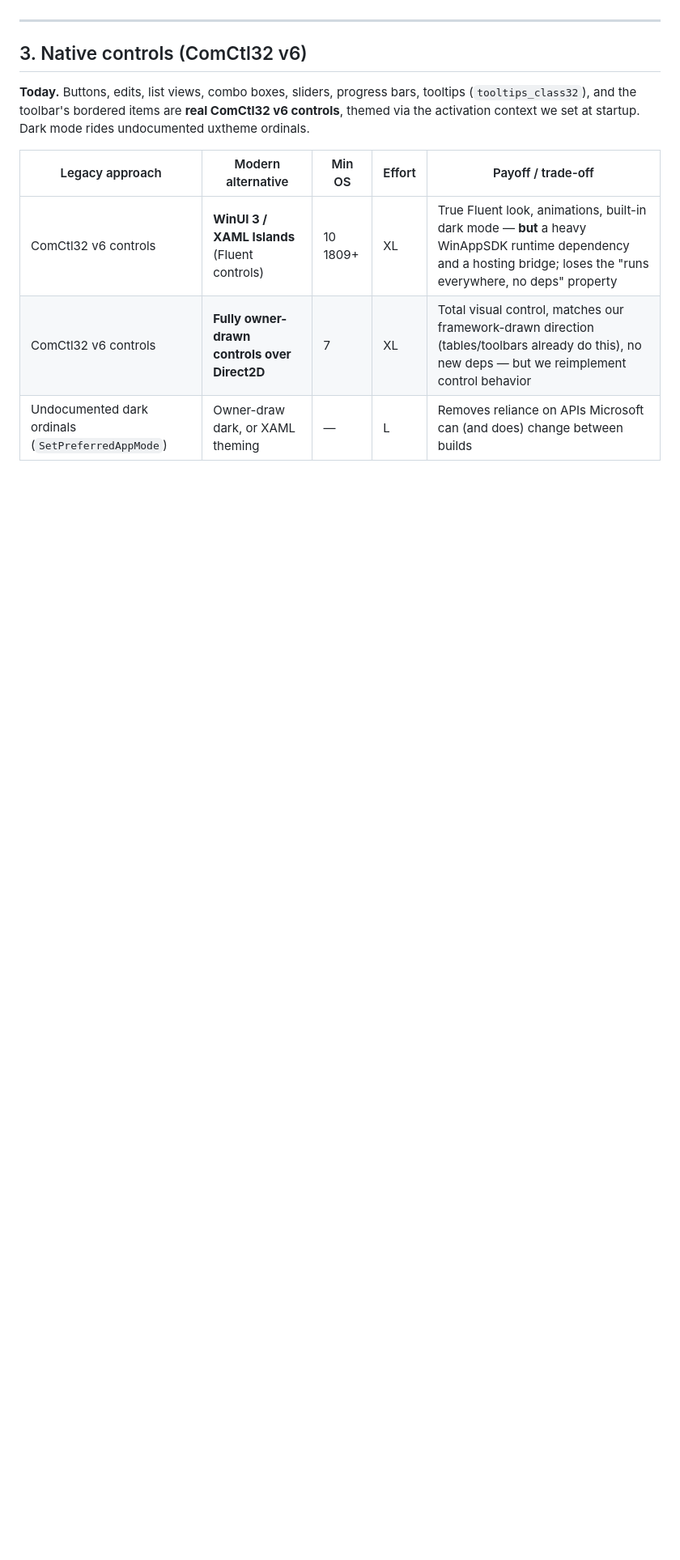
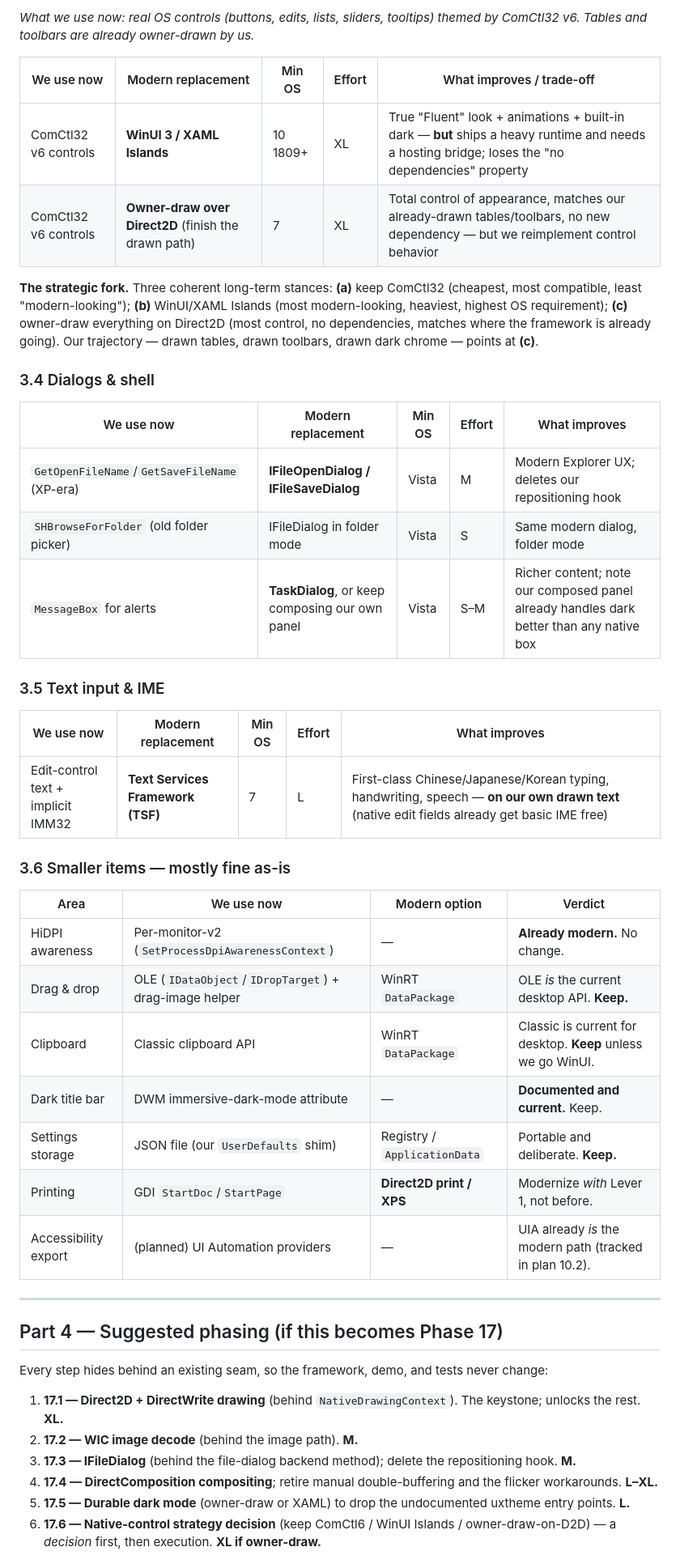
Before and after one commit to bobbyski/WinChocolate, a Markdown page: Docs/Win32ModernizationAudit.md, the part around one of its changes. Shown at 81% size. GitHub-like rendering; blank space fills up the shorter version.

Commit message:
audit doc updates

```diff
--- a/Docs/Win32ModernizationAudit.md
+++ b/Docs/Win32ModernizationAudit.md
@@ -54,13 +124,48 @@ Ranked by impact-per-effort:
+*What we use now: real OS controls (buttons, edits, lists, sliders, tooltips) themed by ComCtl32 v6. Tables and toolbars are already owner-drawn by us.*
+
+| We use now | Modern replacement | Min OS | Effort | What improves / trade-off |
+|---|---|---|---|---|
+| ComCtl32 v6 controls | **WinUI 3 / XAML Islands** | 10 1809+ | XL | True "Fluent" look + animations + built-in dark — **but** ships a heavy runtime and needs a hosting bridge; loses the "no dependencies" property |
+| ComCtl32 v6 controls | **Owner-draw over Direct2D** (finish the drawn path) | 7 | XL | Total control of appearance, matches our already-drawn tables/toolbars, no new dependency — but we reimplement control behavior |
+
+**The strategic fork.** Three coherent long-term stances: **(a)** keep ComCtl32 (cheapest, most compatible, least "modern-looking"); **(b)** WinUI/XAML Islands (most modern-looking, heaviest, highest OS requirement); **(c)** owner-draw everything on Direct2D (most control, no dependencies, matches where the framework is already going). Our trajectory — drawn tables, drawn toolbars, drawn dark chrome — points at **(c)**.
+
+### 3.4 Dialogs & shell
+
+| We use now | Modern replacement | Min OS | Effort | What improves |
+|---|---|---|---|---|
+| `GetOpenFileName`/`GetSaveFileName` (XP-era) | **IFileOpenDialog / IFileSaveDialog** | Vista | M | Modern Explorer UX; deletes our repositioning hook |
+| `SHBrowseForFolder` (old folder picker) | IFileDialog in folder mode | Vista | S | Same modern dialog, folder mode |
+| `MessageBox` for alerts | **TaskDialog**, or keep composing our own panel | Vista | S–M | Richer content; note our composed panel already handles dark better than any native box |
+
+### 3.5 Text input & IME
+
+| We use now | Modern replacement | Min OS | Effort | What improves |
+|---|---|---|---|---|
+| Edit-control text + implicit IMM32 | **Text Services Framework (TSF)** | 7 | L | First-class Chinese/Japanese/Korean typing, handwriting, speech — **on our own drawn text** (native edit fields already get basic IME free) |
+
+### 3.6 Smaller items — mostly fine as-is
+
+| Area | We use now | Modern option | Verdict |
+|---|---|---|---|
+| HiDPI awareness | Per-monitor-v2 (`SetProcessDpiAwarenessContext`) | — | **Already modern.** No change. |
+| Drag & drop | OLE (`IDataObject`/`IDropTarget`) + drag-image helper | WinRT `DataPackage` | OLE *is* the current desktop API. **Keep.** |
+| Clipboard | Classic clipboard API | WinRT `DataPackage` | Classic is current for desktop. **Keep** unless we go WinUI. |
+| Dark title bar | DWM immersive-dark-mode attribute | — | **Documented and current.** Keep. |
+| Settings storage | JSON file (our `UserDefaults` shim) | Registry / `ApplicationData` | Portable and deliberate. **Keep.** |
+| Printing | GDI `StartDoc`/`StartPage` | **Direct2D print / XPS** | Modernize *with* Lever 1, not before. |
+| Accessibility export | (planned) UI Automation providers | — | UIA already *is* the modern path (tracked in plan 10.2). |
 
 ---
 
-## 3. Native controls (ComCtl32 v6)
+## Part 4 — Suggested phasing (if this becomes Phase 17)
 
-**Today.** Buttons, edits, list views, combo boxes, sliders, progress bars, tooltips (`tooltips_class32`), and the toolbar's bordered items are **real ComCtl32 v6 controls**, themed via the activation context we set at startup. Dark mode rides undocumented uxtheme ordinals.
+Every step hides behind an existing seam, so the framework, demo, and tests never change:
 
-| Legacy approach | Modern alternative | Min OS | Effort | Payoff / trade-off |
-|---|---|---|---|---|
-| ComCtl32 v6 controls | **WinUI 3 / XAML Islands** (Fluent controls) | 10 1809+ | XL | True Fluent look, animations, built-in dark mode — **but** a heavy WinAppSDK runtime dependency and a hosting bridge; loses the "runs everywhere, no deps" property |
-| ComCtl32 v6 controls | **Fully owner-drawn controls over Direct2D** | 7 | XL | Total visual control, matches our framework-drawn direction (tables/toolbars already do this), no new deps — but we reimplement control behavior |
-| Undocumented dark ordinals (`SetPreferredAppMode`) | Owner-draw dark, or XAML theming | — | L | Removes reliance on APIs Microsoft can (and does) change between builds |
+1. **17.1 — Direct2D + DirectWrite drawing** (behind `NativeDrawingContext`). The keystone; unlocks the rest. **XL.**
+2. **17.2 — WIC image decode** (behind the image path). **M.**
+3. **17.3 — IFileDialog** (behind the file-dialog backend method); delete the repositioning hook. **M.**
+4. **17.4 — DirectComposition compositing**; retire manual double-buffering and the flicker workarounds. **L–XL.**
+5. **17.5 — Durable dark mode** (owner-draw or XAML) to drop the undocumented uxtheme entry points. **L.**
+6. **17.6 — Native-control strategy decision** (keep ComCtl6 / WinUI Islands / owner-draw-on-D2D) — a *decision* first, then execution. **XL if owner-draw.**
 
```
Also changed, not shown: other parts of Docs/Win32ModernizationAudit.md (+100 -84 lines).
